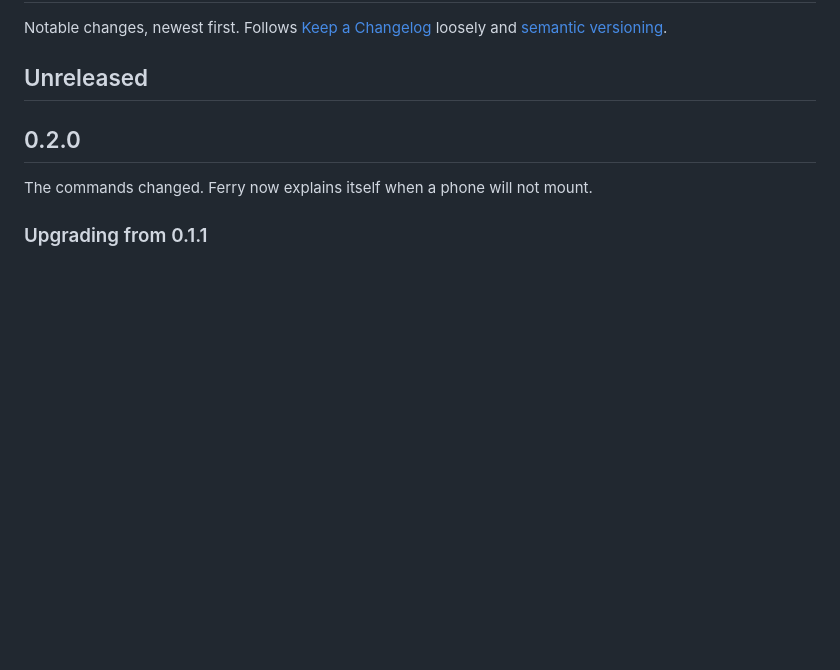
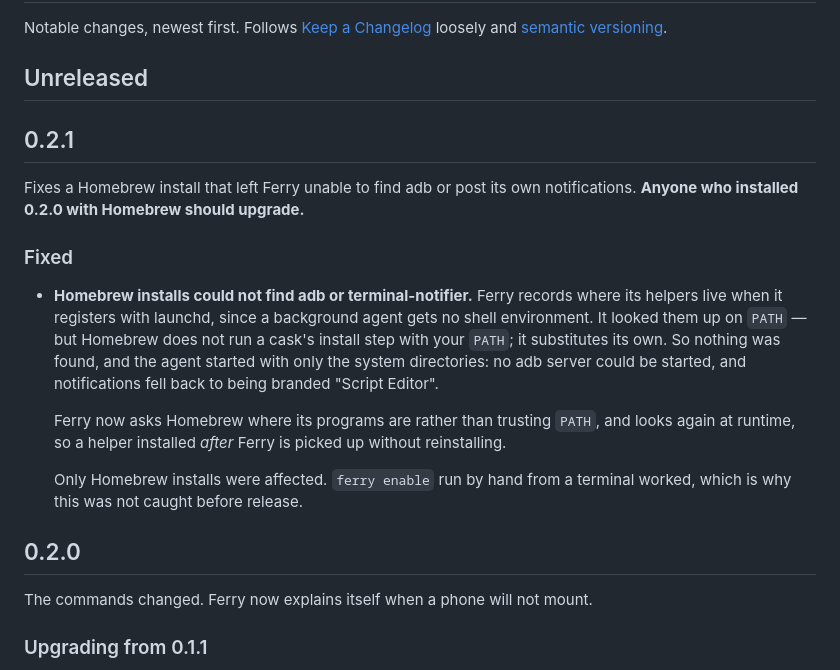
Before and after one commit to ramanbanka/ferry-releases, a Markdown page: CHANGELOG.md, the part around the change. Rendered like a GitHub page; blank space fills up the shorter version.

Commit message:
Changelog for 0.2.1

```diff
--- a/CHANGELOG.md
+++ b/CHANGELOG.md
@@ -4,6 +4,26 @@ Notable changes, newest first. Follows [Keep a Changelog](https://keepachangelog
 loosely and [semantic versioning](https://semver.org).
 
 ## Unreleased
+
+## 0.2.1
+
+Fixes a Homebrew install that left Ferry unable to find adb or post its own
+notifications. **Anyone who installed 0.2.0 with Homebrew should upgrade.**
+
+### Fixed
+
+- **Homebrew installs could not find adb or terminal-notifier.** Ferry records where its
+  helpers live when it registers with launchd, since a background agent gets no shell
+  environment. It looked them up on `PATH` — but Homebrew does not run a cask's install
+  step with your `PATH`; it substitutes its own. So nothing was found, and the agent
+  started with only the system directories: no adb server could be started, and
+  notifications fell back to being branded "Script Editor".
+
+  Ferry now asks Homebrew where its programs are rather than trusting `PATH`, and looks
+  again at runtime, so a helper installed *after* Ferry is picked up without reinstalling.
+
+  Only Homebrew installs were affected. `ferry enable` run by hand from a terminal
+  worked, which is why this was not caught before release.
 
 ## 0.2.0
 
```
